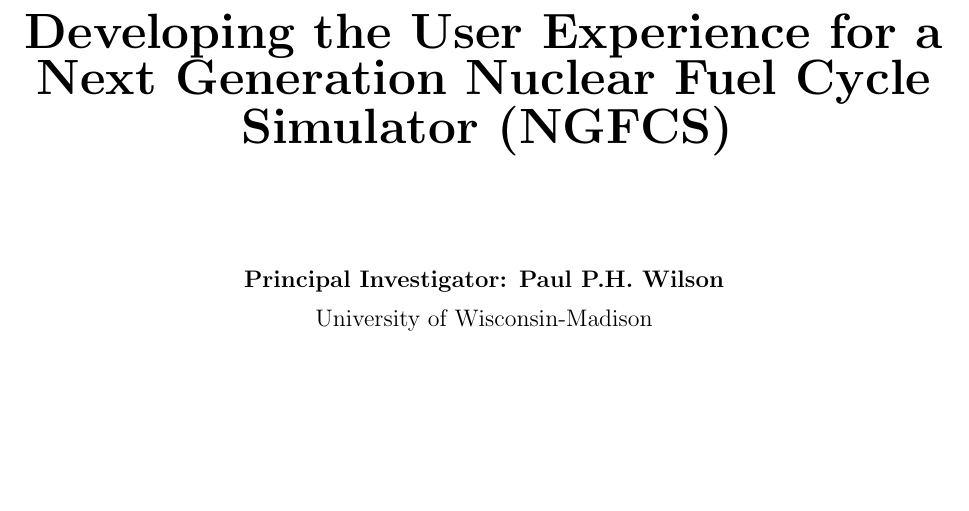
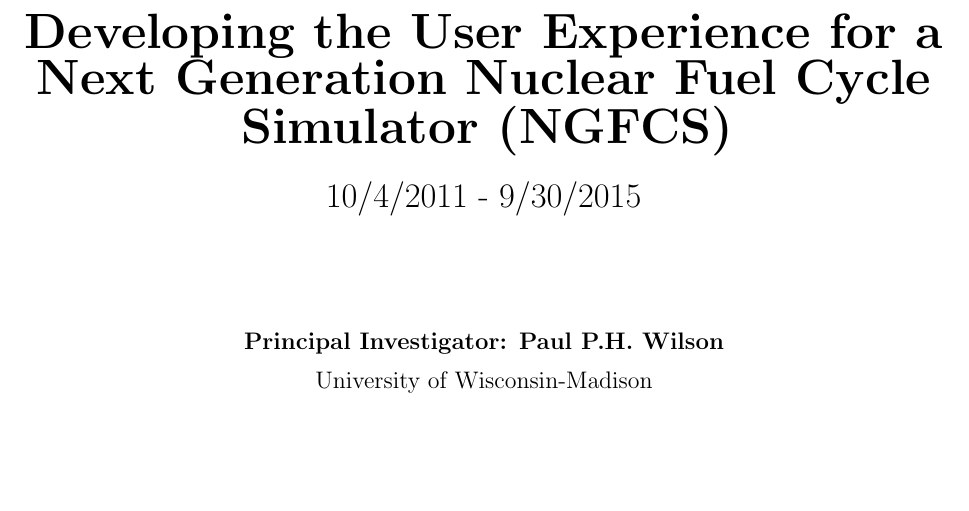
Before and after one commit to gonuke/cyclus_ux_report, a LaTeX thesis (report.tex, which reads titlepage.tex): part of page 1 of 49, cut so that both start at the same text, the shorter picture padded with empty space. Compiled offline with pdfLaTeX; a missing bibliography style is replaced by a similar one.

Commit message:
add dates

```diff
--- a/titlepage.tex
+++ b/titlepage.tex
@@ -4,7 +4,8 @@
 %%    project director/principal investigator; and consortium/teaming members.
   \begin{center}
     {\Large\bfseries Final Technical Report for NEUP Project 00120341}\\[1cm]
-    {\huge\bfseries Developing the User Experience for a Next Generation Nuclear Fuel Cycle Simulator (NGFCS)}\\
+    {\huge\bfseries Developing the User Experience for a Next Generation Nuclear Fuel Cycle Simulator (NGFCS)}\\[12pt]
+    {\Large 10/4/2011 -	9/30/2015}\\
 
     \vspace{2cm}
     {\bfseries Principal Investigator: Paul P.H. Wilson}\\[5pt]
```
